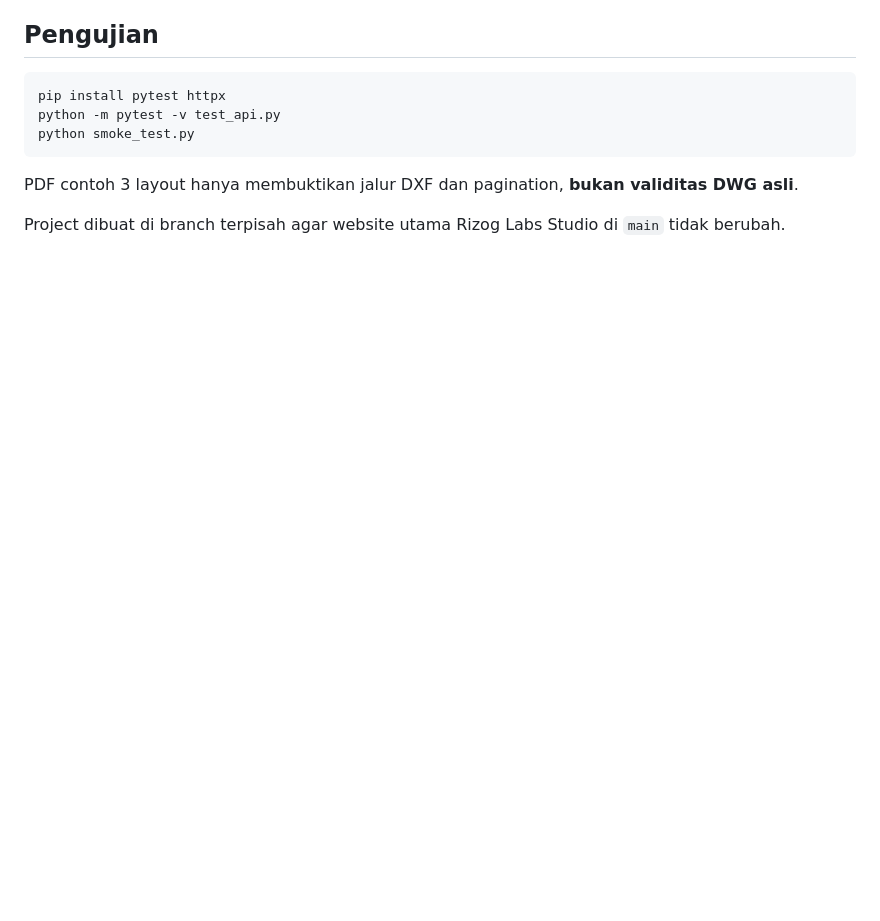
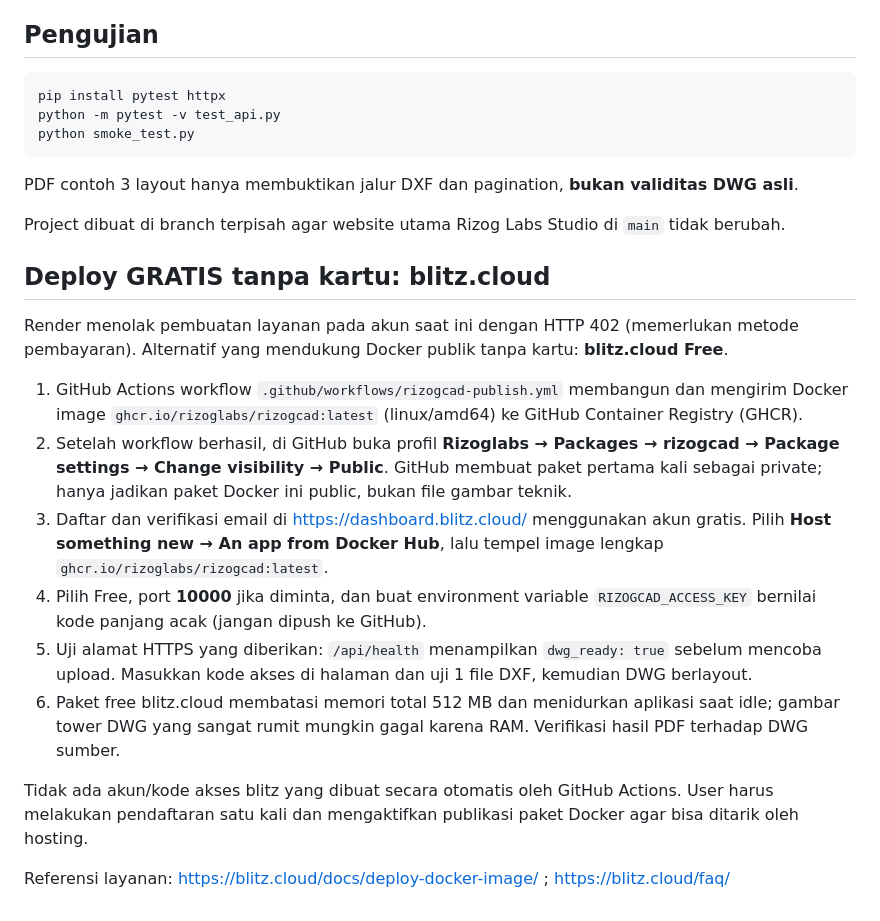
Before and after one commit to Rizoglabs/rizog-labs-studio, a Markdown page: RizogCAD/README.md, the part around the change. Drawn GitHub-style; blank space fills up the shorter version.

Commit message:
docs(rizogcad): add no-card free deployment via GHCR and blitz.cloud

```diff
--- a/RizogCAD/README.md
+++ b/RizogCAD/README.md
@@ -68,3 +68,18 @@ python smoke_test.py
 PDF contoh 3 layout hanya membuktikan jalur DXF dan pagination, **bukan validitas DWG asli**.
 
 Project dibuat di branch terpisah agar website utama Rizog Labs Studio di `main` tidak berubah.
+
+## Deploy GRATIS tanpa kartu: blitz.cloud
+
+Render menolak pembuatan layanan pada akun saat ini dengan HTTP 402 (memerlukan metode pembayaran). Alternatif yang mendukung Docker publik tanpa kartu: **blitz.cloud Free**.
+
+1. GitHub Actions workflow `.github/workflows/rizogcad-publish.yml` membangun dan mengirim Docker image `ghcr.io/rizoglabs/rizogcad:latest` (linux/amd64) ke GitHub Container Registry (GHCR).
+2. Setelah workflow berhasil, di GitHub buka profil **Rizoglabs → Packages → rizogcad → Package settings → Change visibility → Public**. GitHub membuat paket pertama kali sebagai private; hanya jadikan paket Docker ini public, bukan file gambar teknik.
+3. Daftar dan verifikasi email di https://dashboard.blitz.cloud/ menggunakan akun gratis. Pilih **Host something new → An app from Docker Hub**, lalu tempel image lengkap `ghcr.io/rizoglabs/rizogcad:latest`.
+4. Pilih Free, port **10000** jika diminta, dan buat environment variable `RIZOGCAD_ACCESS_KEY` bernilai kode panjang acak (jangan dipush ke GitHub).
+5. Uji alamat HTTPS yang diberikan: `/api/health` menampilkan `dwg_ready: true` sebelum mencoba upload. Masukkan kode akses di halaman dan uji 1 file DXF, kemudian DWG berlayout.
+6. Paket free blitz.cloud membatasi memori total 512 MB dan menidurkan aplikasi saat idle; gambar tower DWG yang sangat rumit mungkin gagal karena RAM. Verifikasi hasil PDF terhadap DWG sumber.
+
+Tidak ada akun/kode akses blitz yang dibuat secara otomatis oleh GitHub Actions. User harus melakukan pendaftaran satu kali dan mengaktifkan publikasi paket Docker agar bisa ditarik oleh hosting.
+
+Referensi layanan: https://blitz.cloud/docs/deploy-docker-image/ ; https://blitz.cloud/faq/
```
